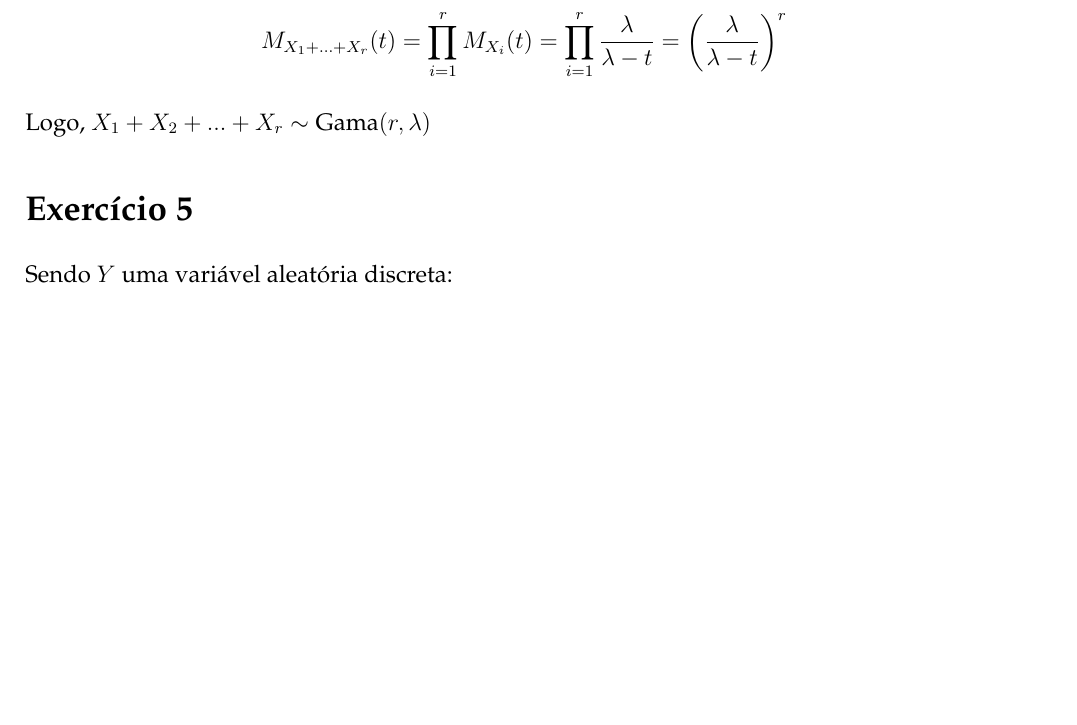
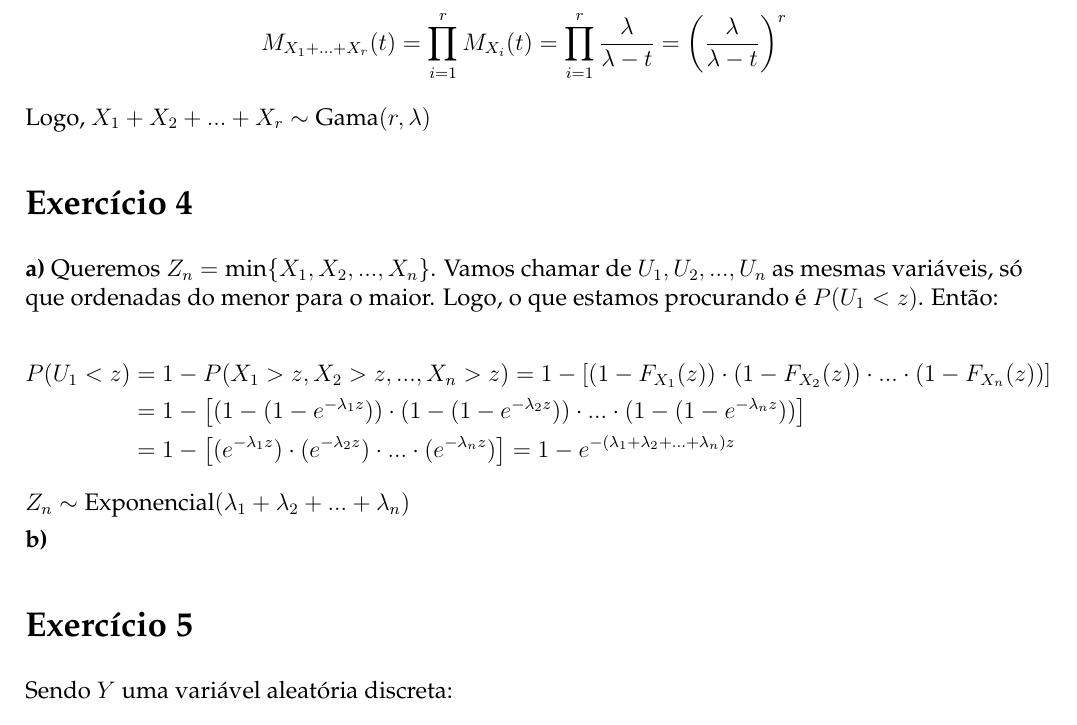
Before and after one commit to lsflp/MAE0228, a LaTeX document (Lista 4/lista4.tex): part of page 2 of 2 before the commit and part of page 2 of 3 after it, cut so that both start at the same text, the shorter picture padded with empty space. Compiled offline with pdfLaTeX.

Commit message:
Adicionando exercício 4a

```diff
--- a/Lista 4/lista4.tex
+++ b/Lista 4/lista4.tex
@@ -91,6 +91,22 @@
 
 	Logo, $X_1 + X_2 + ... + X_r \sim \text{Gama}(r, \lambda)$
 
+	\section*{Exercício 4}
+
+	\textbf{a)} Queremos $ Z_n = \text{min}\{X_1, X_2, ..., X_n\} $. Vamos chamar de $ U_1, U_2, ..., U_n $ as mesmas variáveis, só que ordenadas do menor para o maior. Logo, o que estamos procurando é $ P(U_1 < z) $. Então:
+
+	\begin{equation*}
+		\begin{split}
+		P(U_1 < z) & = 1 - P(X_1 > z, X_2 > z, ..., X_n > z) = 1 - \left[ (1 - F_{X_1}(z)) \cdot (1 - F_{X_2}(z)) \cdot ... \cdot (1 - F_{X_n}(z)) \right] \\
+		& = 1 - \left[ (1 - (1 - e^{-\lambda_1 z})) \cdot (1 - (1 - e^{-\lambda_2 z})) \cdot ... \cdot (1 - (1 - e^{-\lambda_n z})) \right] \\
+		& = 1 - \left[ (e^{-\lambda_1 z}) \cdot (e^{-\lambda_2 z}) \cdot ... \cdot (e^{-\lambda_n z}) \right] = 1 - e^{-(\lambda_1+\lambda_2+...+\lambda_n)z}
+		\end{split}
+	\end{equation*}
+
+	$ Z_n \sim \text{Exponencial}(\lambda_1+\lambda_2+...+\lambda_n) $
+
+	\textbf{b)}
+
 	\section*{Exercício 5}
 
 	Sendo $Y$ uma variável aleatória discreta:
```
Also changed, not shown: Lista 4/lista4.pdf.
